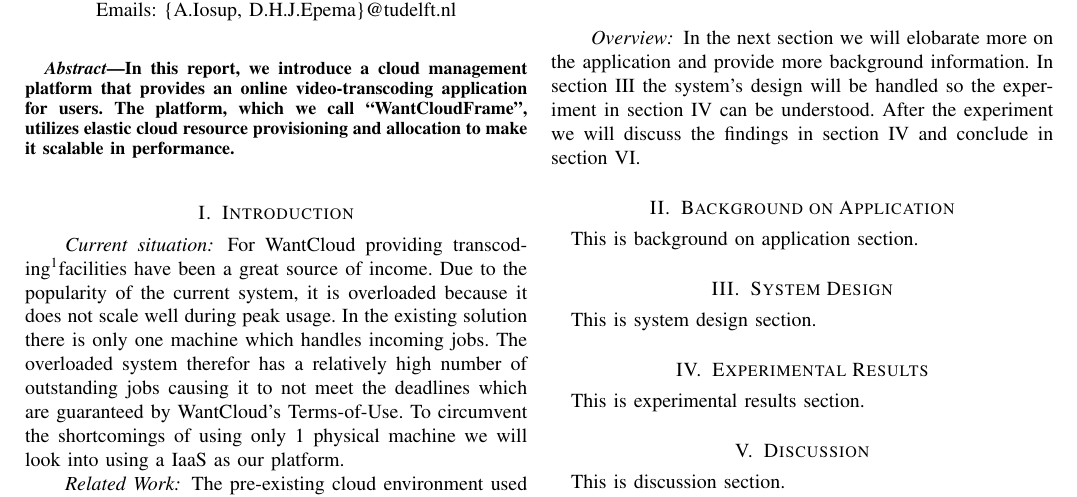
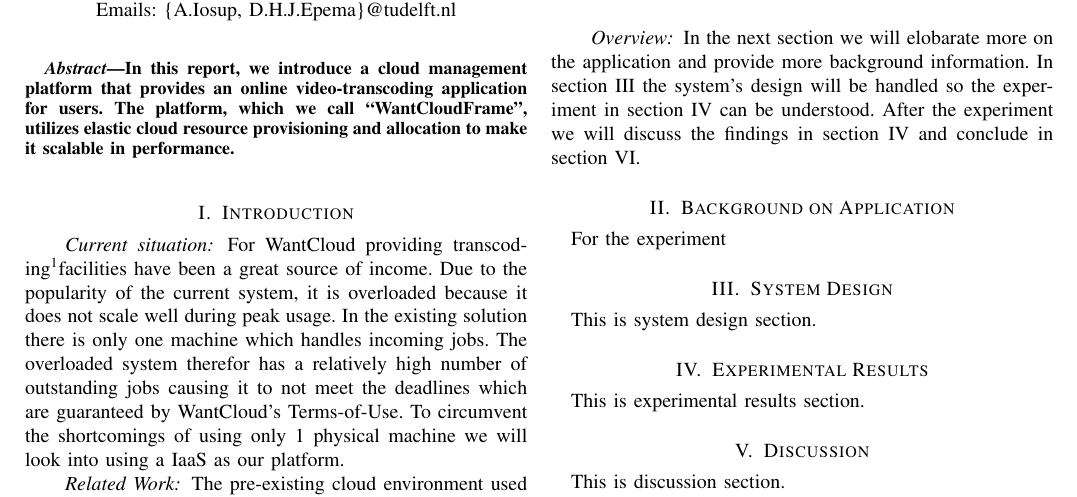
Before and after one commit to LipuFei/CloudAbility, a LaTeX paper (doc/Report/Report.tex, which reads doc/Report/background.tex): part of the page, cut so that both start at the same text. Compiled offline with pdfLaTeX.

Commit message:
extra report feats

```diff
--- a/doc/Report/Report.tex
+++ b/doc/Report/Report.tex
@@ -30,7 +33,7 @@
 
 % Section 2 - Background on Application
 \section{Background on Application}\label{background}
-This is background on application section.
+\input{background}
 
 % Section 3 - System Design
 \section{System Design}\label{design}
--- /dev/null
+++ b/doc/Report/background.tex
@@ -0,0 +1 @@
+For the experiment
```
Also changed, not shown: doc/Report/Report.pdf, doc/Report/Report.tex (9 more changed lines), 2 other files. Lines whose indentation alone changed are shown as unchanged.
